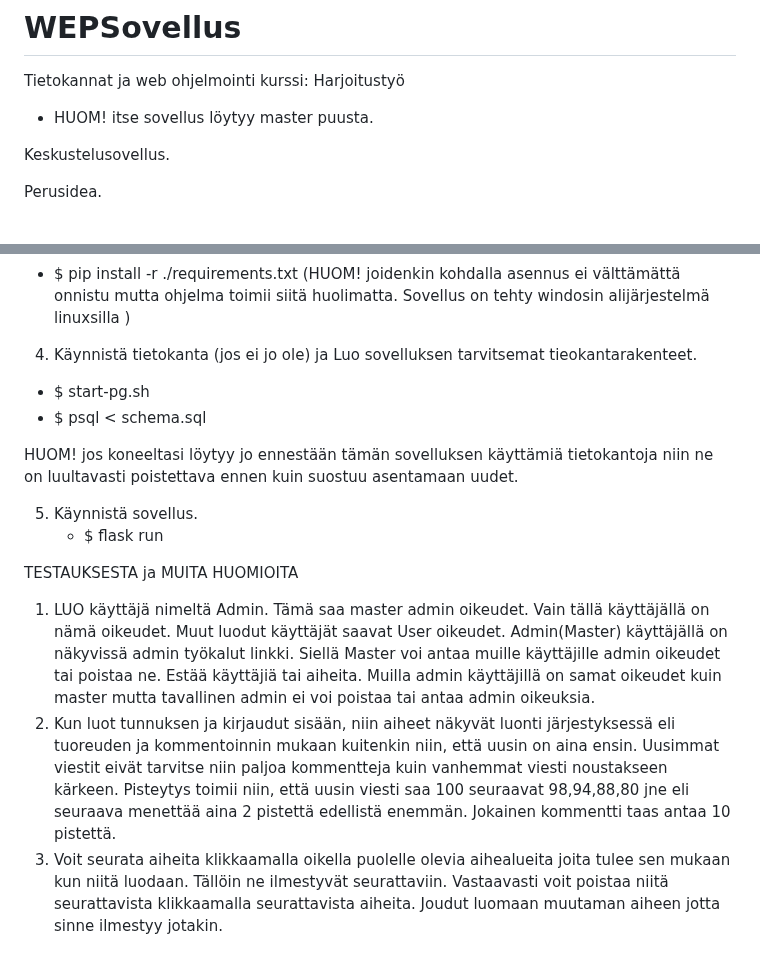
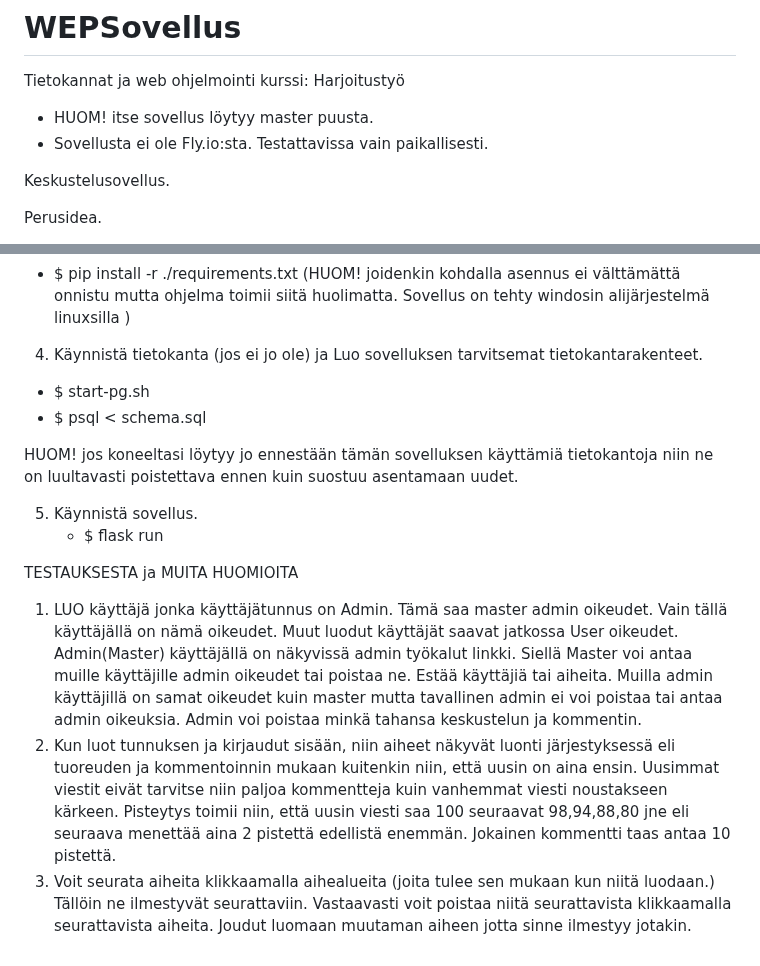
Before and after one commit to MrRuho/WEPSovellus, a Markdown page: README.md, 2 parts joined by grey strips. Rendered like a GitHub page.

Commit message:
Update README.md
This app can be tested only locally.

```diff
--- a/README.md
+++ b/README.md
@@ -2,6 +2,7 @@
 Tietokannat ja web ohjelmointi kurssi: Harjoitustyö
 
 - HUOM! itse sovellus löytyy master puusta.
+- Sovellusta ei ole Fly.io:sta. Testattavissa vain paikallisesti.
 
 Keskustelusovellus.
 
@@ -66,7 +67,7 @@ Jos testaat sovellusta Ubuntu on windows tai windows alijärjestelmä linuxille
   - (venv) $ pip install pytz
   - $ pip install -r ./requirements.txt (HUOM! joidenkin kohdalla asennus ei välttämättä onnistu mutta ohjelma toimii siitä huolimatta. Sovellus on tehty windosin alijärjestelmä linuxsilla )
 
-4. Käynnistä tietokanta (jos ei jo ole) ja Luo sovelluksen tarvitsemat tieokantarakenteet.
+4. Käynnistä tietokanta (jos ei jo ole) ja Luo sovelluksen tarvitsemat tietokantarakenteet.
   - $ start-pg.sh
   - $ psql < schema.sql
 
@@ -76,6 +77,6 @@ HUOM! jos koneeltasi löytyy jo ennestään tämän sovelluksen käyttämiä tie
    - $ flask run
 
 TESTAUKSESTA ja MUITA HUOMIOITA
-1. LUO käyttäjä nimeltä Admin. Tämä saa master admin oikeudet. Vain tällä käyttäjällä on nämä oikeudet. Muut luodut käyttäjät saavat User oikeudet. Admin(Master) käyttäjällä on näkyvissä admin työkalut linkki. Siellä Master voi antaa muille käyttäjille admin oikeudet tai poistaa ne. Estää käyttäjiä tai aiheita. Muilla admin käyttäjillä on samat oikeudet kuin master mutta tavallinen admin ei voi poistaa tai antaa admin oikeuksia.
+1. LUO käyttäjä jonka käyttäjätunnus on Admin. Tämä saa master admin oikeudet. Vain tällä käyttäjällä on nämä oikeudet. Muut luodut käyttäjät saavat jatkossa User oikeudet. Admin(Master) käyttäjällä on näkyvissä admin työkalut linkki. Siellä Master voi antaa muille käyttäjille admin oikeudet tai poistaa ne. Estää käyttäjiä tai aiheita. Muilla admin käyttäjillä on samat oikeudet kuin master mutta tavallinen admin ei voi poistaa tai antaa admin oikeuksia. Admin voi poistaa minkä tahansa keskustelun ja kommentin.
 2.  Kun luot tunnuksen ja kirjaudut sisään, niin aiheet näkyvät luonti järjestyksessä eli tuoreuden ja kommentoinnin mukaan kuitenkin niin, että uusin on aina ensin. Uusimmat viestit eivät tarvitse niin paljoa kommentteja kuin vanhemmat viesti noustakseen kärkeen. Pisteytys toimii niin, että uusin viesti saa 100 seuraavat 98,94,88,80 jne eli seuraava menettää aina 2 pistettä edellistä enemmän. Jokainen kommentti taas antaa 10 pistettä.
-3.  Voit seurata aiheita klikkaamalla oikella puolelle olevia aihealueita joita tulee sen mukaan kun niitä luodaan. Tällöin ne ilmestyvät seurattaviin. Vastaavasti voit poistaa niitä seurattavista klikkaamalla seurattavista aiheita. Joudut luomaan muutaman aiheen jotta sinne ilmestyy jotakin.
+3. Voit seurata aiheita klikkaamalla aihealueita (joita tulee sen mukaan kun niitä luodaan.) Tällöin ne ilmestyvät seurattaviin. Vastaavasti voit poistaa niitä seurattavista klikkaamalla seurattavista aiheita. Joudut luomaan muutaman aiheen jotta sinne ilmestyy jotakin.
```
